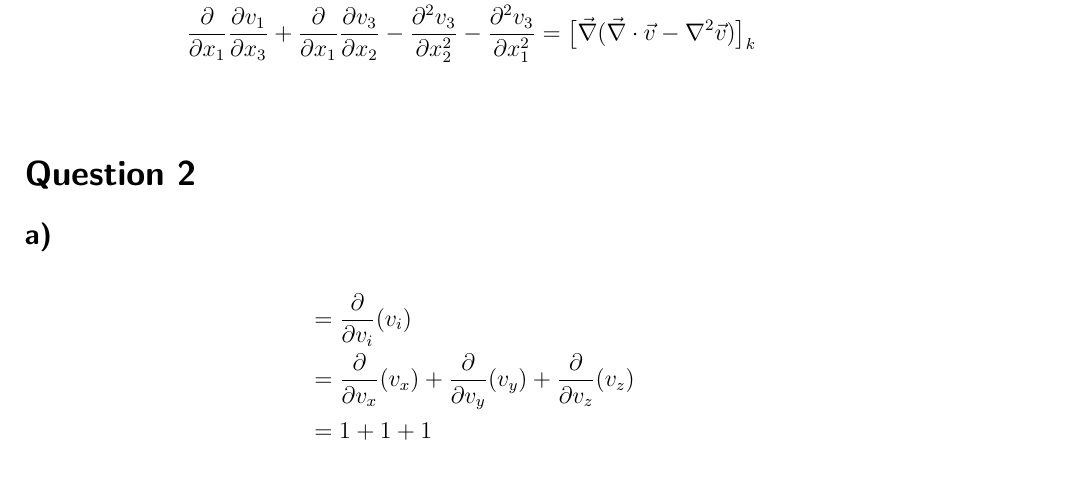
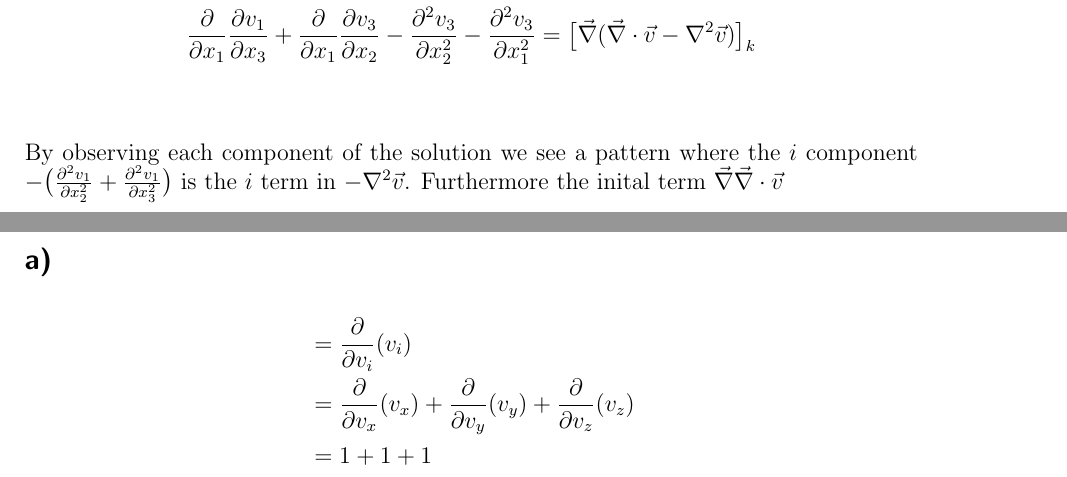
Before and after one commit to matt-marc/stats_thermo, a LaTeX problem sheet (assign1/hw1.tex): part of page 2 of 6 before the commit and two parts of pages 2 and 3 of 6 after it, the two joined at a grey line, cut so that both start at the same text. Compiled offline with pdfLaTeX.

Commit message:
Adds comment

```diff
--- a/assign1/hw1.tex
+++ b/assign1/hw1.tex
@@ -104,6 +104,10 @@ The same procedure can be done for $j$ and $k$
 -\frac{\partial^2 v_3}{\partial x_1^2}
 &= \big[\vec{\nabla}(\vec{\nabla} \cdot \vec{v} - \nabla^2 \vec{v})\big]_k\\
 \end{align*}
+
+By observing each component of the solution we see a pattern where the $i$ component
+ $-\big(\frac{\partial ^2 v_1}{\partial x^2_2} + \frac{\partial ^2 v_1}{\partial x^2_3} \big)$ is the $i$ term in $-\nabla^2 \vec{v}$.
+Furthermore the inital term $\vec{\nabla}\vec{\nabla} \cdot \vec{v}$
 
 
 \section*{Question 2}
```
